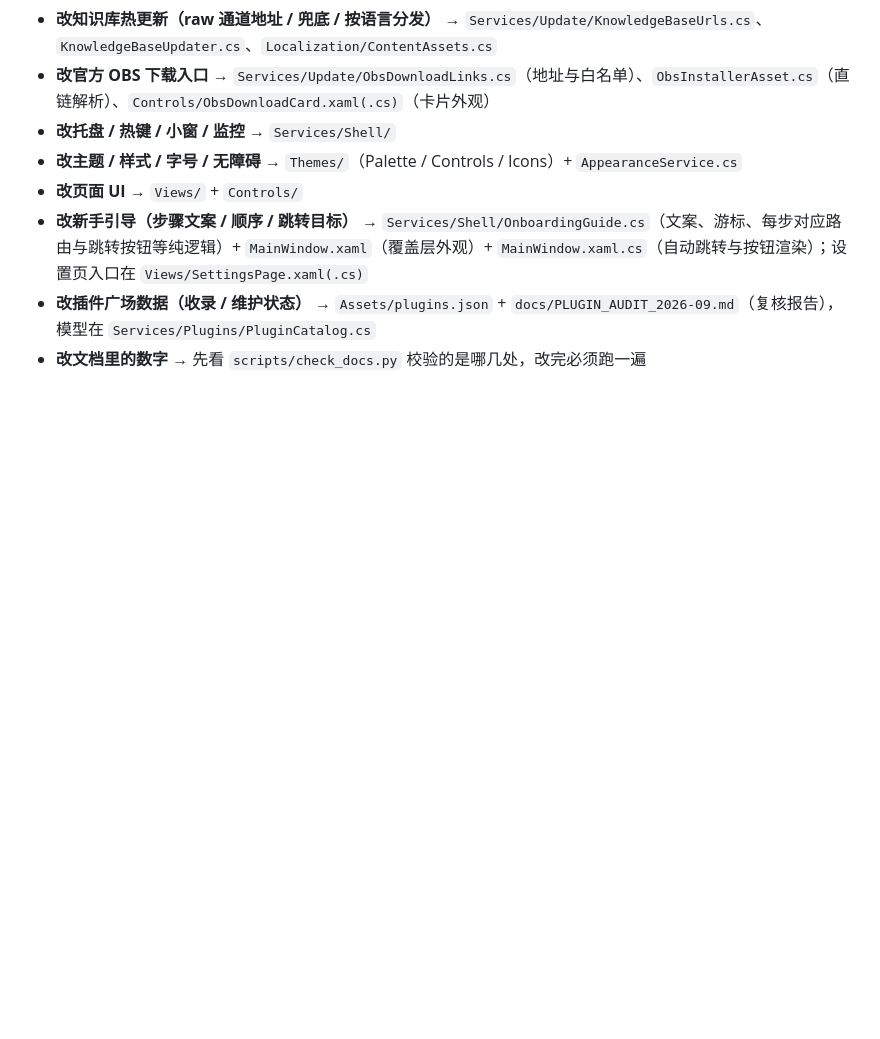
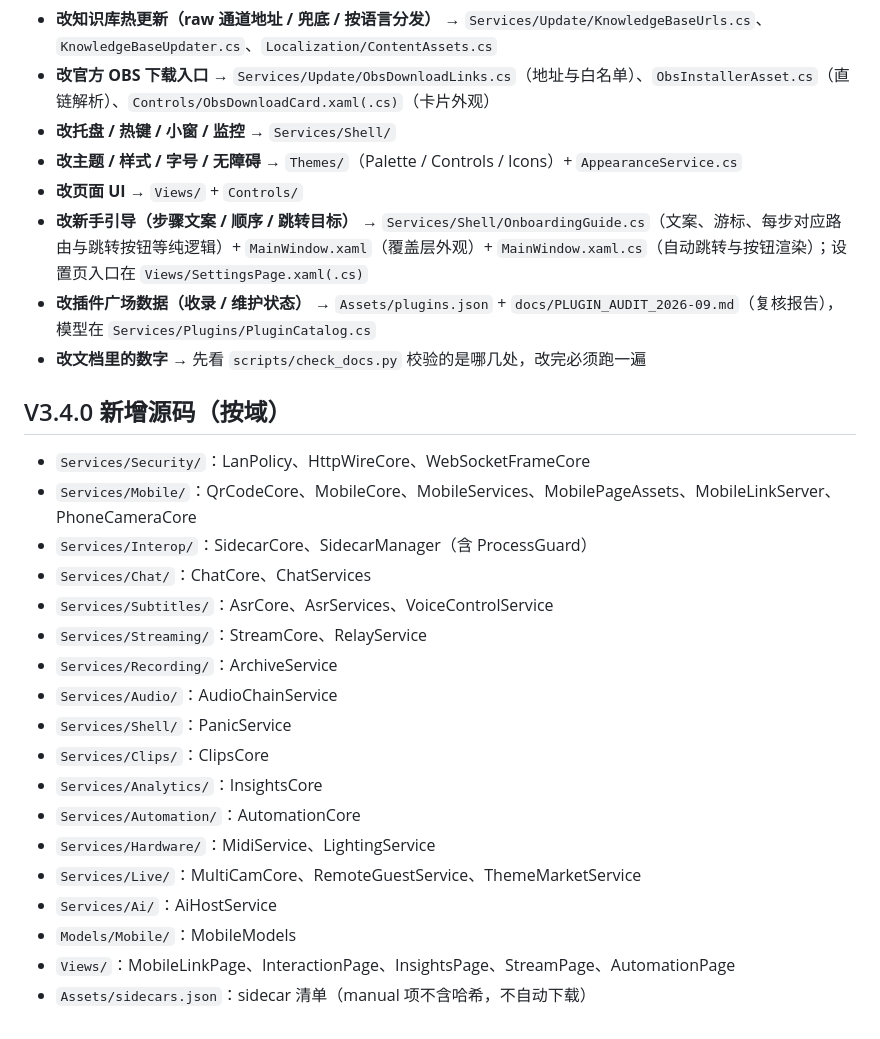
Before and after one commit to YYRMMAYO/OBS_Helper, a Markdown page: NOBS/docs/CODEBASE.md, the part around the change. GitHub-like rendering; blank space fills up the shorter version.

Commit message:
docs(V3.4.0): 更新 README、开源署名、CODEBASE 与实现状态

```diff
--- a/NOBS/docs/CODEBASE.md
+++ b/NOBS/docs/CODEBASE.md
@@ -360,3 +360,23 @@ NOBS/
 - **改新手引导（步骤文案 / 顺序 / 跳转目标）** → `Services/Shell/OnboardingGuide.cs`（文案、游标、每步对应路由与跳转按钮等纯逻辑）+ `MainWindow.xaml`（覆盖层外观）+ `MainWindow.xaml.cs`（自动跳转与按钮渲染）；设置页入口在 `Views/SettingsPage.xaml(.cs)`
 - **改插件广场数据（收录 / 维护状态）** → `Assets/plugins.json` + `docs/PLUGIN_AUDIT_2026-09.md`（复核报告），模型在 `Services/Plugins/PluginCatalog.cs`
 - **改文档里的数字** → 先看 `scripts/check_docs.py` 校验的是哪几处，改完必须跑一遍
+
+## V3.4.0 新增源码（按域）
+- `Services/Security/`：LanPolicy、HttpWireCore、WebSocketFrameCore
+- `Services/Mobile/`：QrCodeCore、MobileCore、MobileServices、MobilePageAssets、MobileLinkServer、PhoneCameraCore
+- `Services/Interop/`：SidecarCore、SidecarManager（含 ProcessGuard）
+- `Services/Chat/`：ChatCore、ChatServices
+- `Services/Subtitles/`：AsrCore、AsrServices、VoiceControlService
+- `Services/Streaming/`：StreamCore、RelayService
+- `Services/Recording/`：ArchiveService
+- `Services/Audio/`：AudioChainService
+- `Services/Shell/`：PanicService
+- `Services/Clips/`：ClipsCore
+- `Services/Analytics/`：InsightsCore
+- `Services/Automation/`：AutomationCore
+- `Services/Hardware/`：MidiService、LightingService
+- `Services/Live/`：MultiCamCore、RemoteGuestService、ThemeMarketService
+- `Services/Ai/`：AiHostService
+- `Models/Mobile/`：MobileModels
+- `Views/`：MobileLinkPage、InteractionPage、InsightsPage、StreamPage、AutomationPage
+- `Assets/sidecars.json`：sidecar 清单（manual 项不含哈希，不自动下载）
```
Also changed, not shown: NOBS/README.md (+3 -5 lines), NOBS/docs/OPEN_SOURCE_ATTRIBUTION.md (+15 -0 lines).
